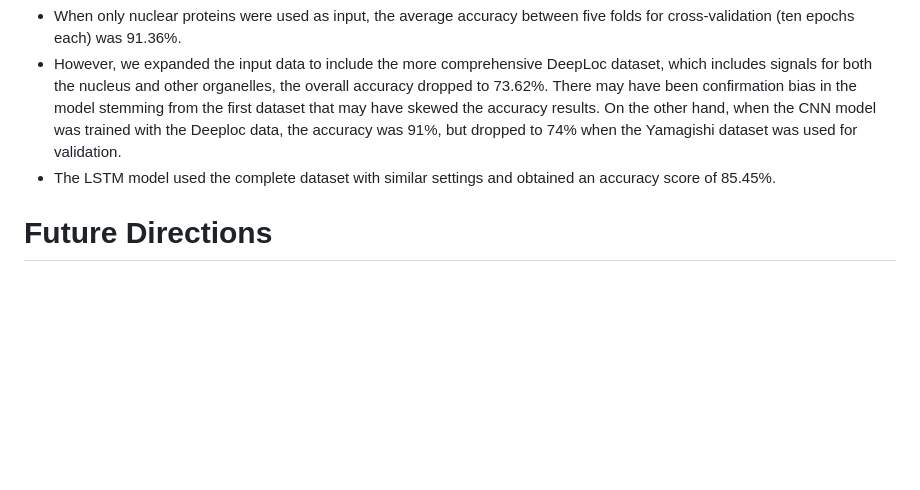
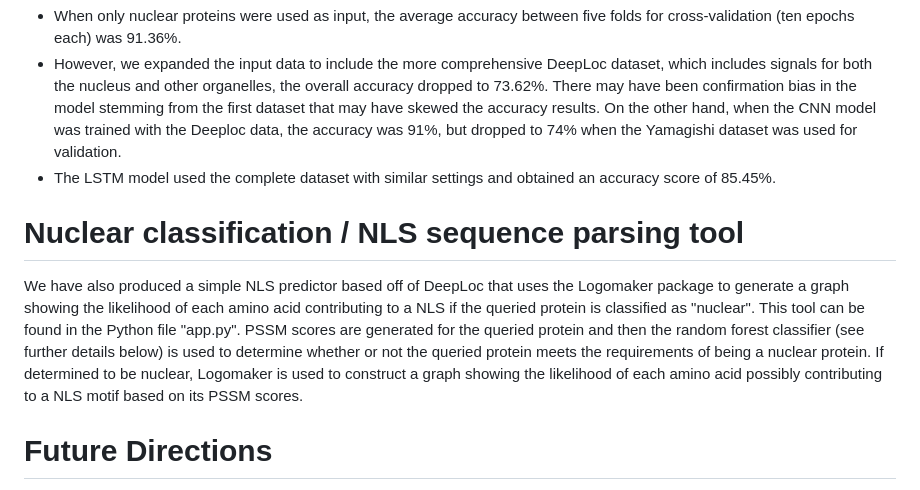
Before and after one commit to auerbachsd/NLSeer, a Markdown page: README.md, the part around the change. GitHub-like rendering; blank space fills up the shorter version.

Commit message:
Added section about prediction tool

```diff
--- a/README.md
+++ b/README.md
@@ -104,6 +104,10 @@ When coupled with PSSM data, the CNN and RNN models was able to parse out patter
     <li> The LSTM model used the complete dataset with similar settings and obtained an accuracy score of 85.45%. </li>
 </ul>
 
+# Nuclear classification / NLS sequence parsing tool
+
+We have also produced a simple NLS predictor based off of DeepLoc that uses the Logomaker package to generate a graph showing the likelihood of each amino acid contributing to a NLS if the queried protein is classified as "nuclear".  This tool can be found in the Python file "app.py". PSSM scores are generated for the queried protein and then the random forest classifier (see further details below) is used to determine whether or not the queried protein meets the requirements of being a nuclear protein. If determined to be nuclear, Logomaker is used to construct a graph showing the likelihood of each amino acid possibly contributing to a NLS motif based on its PSSM scores.
+
 # Future Directions
 
 <ul>
```
